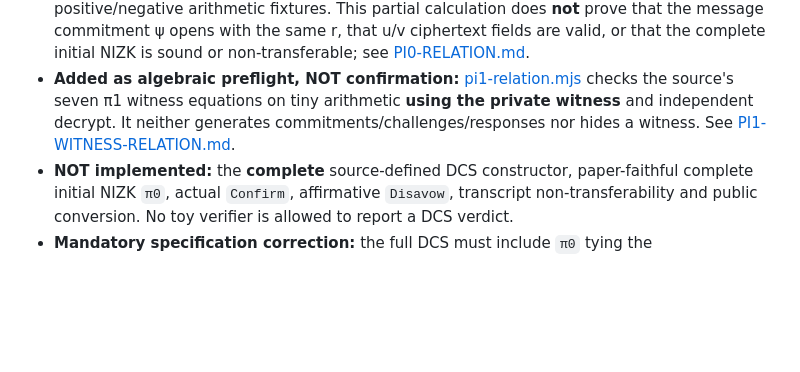
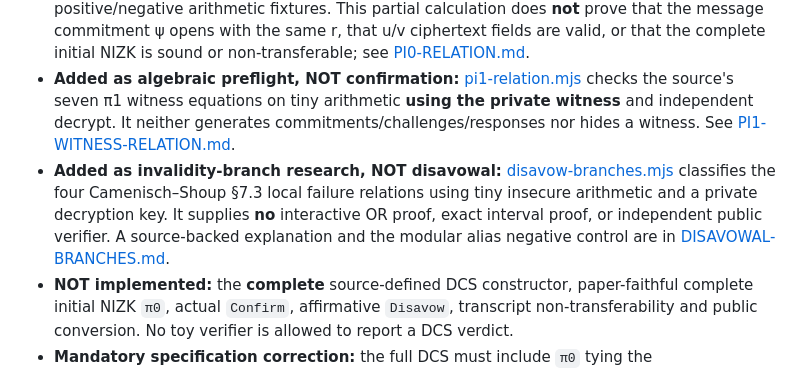
Before and after one commit to systemslibrarian/crypto-lab-confirmer-signatures, a Markdown page: RESEARCH-GATE.md, the part around the change. Drawn GitHub-style; blank space fills up the shorter version.

Commit message:
Explicitly preserve closed research gate after branching progress

```diff
--- a/RESEARCH-GATE.md
+++ b/RESEARCH-GATE.md
@@ -22,6 +22,7 @@ A chosen, published and fully specified scheme must provide:
 - **Implemented and tested:** [Chapter 01 ordinary-signature comparison](prototype/) uses real WebCrypto P-256 ECDSA/SHA-256. Alice signs fictional bytes; Bob and Dave independently import the exported public key and verify; tampered messages and wrong keys reject. Published RFC 6979 P-256/SHA-256 verification fixture and browser interaction checks pass.
 - **Added as research algebra, NOT a protocol:** [pi0-equality.mjs](research/pi0-equality.mjs) reproduces the §6.5.2 *e-component equality-of-encrypted-opening subrelation* with a distinct public verifier and positive/negative arithmetic fixtures. This partial calculation does **not** prove that the message commitment ψ opens with the same r, that u/v ciphertext fields are valid, or that the complete initial NIZK is sound or non-transferable; see [PI0-RELATION.md](research/PI0-RELATION.md).
 - **Added as algebraic preflight, NOT confirmation:** [pi1-relation.mjs](research/pi1-relation.mjs) checks the source's seven π1 witness equations on tiny arithmetic **using the private witness** and independent decrypt. It neither generates commitments/challenges/responses nor hides a witness. See [PI1-WITNESS-RELATION.md](research/PI1-WITNESS-RELATION.md).
+- **Added as invalidity-branch research, NOT disavowal:** [disavow-branches.mjs](research/disavow-branches.mjs) classifies the four Camenisch–Shoup §7.3 local failure relations using tiny insecure arithmetic and a private decryption key. It supplies **no** interactive OR proof, exact interval proof, or independent public verifier. A source-backed explanation and the modular alias negative control are in [DISAVOWAL-BRANCHES.md](research/DISAVOWAL-BRANCHES.md).
 - **NOT implemented:** the **complete** source-defined DCS constructor, paper-faithful complete initial NIZK `π0`, actual `Confirm`, affirmative `Disavow`, transcript non-transferability and public conversion. No toy verifier is allowed to report a DCS verdict.
 - **Mandatory specification correction:** the full DCS must include `π0` tying the signer/confirmer ciphertext witnesses to each other and the commitment. See [SCHEME-NOTES.md](SCHEME-NOTES.md). A four-part tuple lacking `π0` must not pass the DCS review.
 
```
